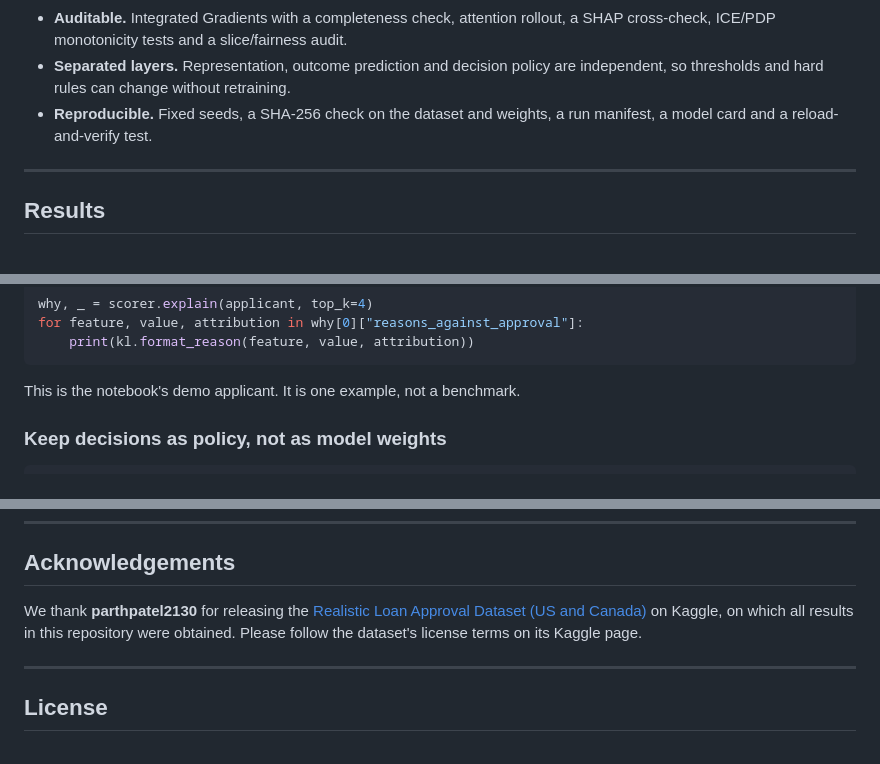
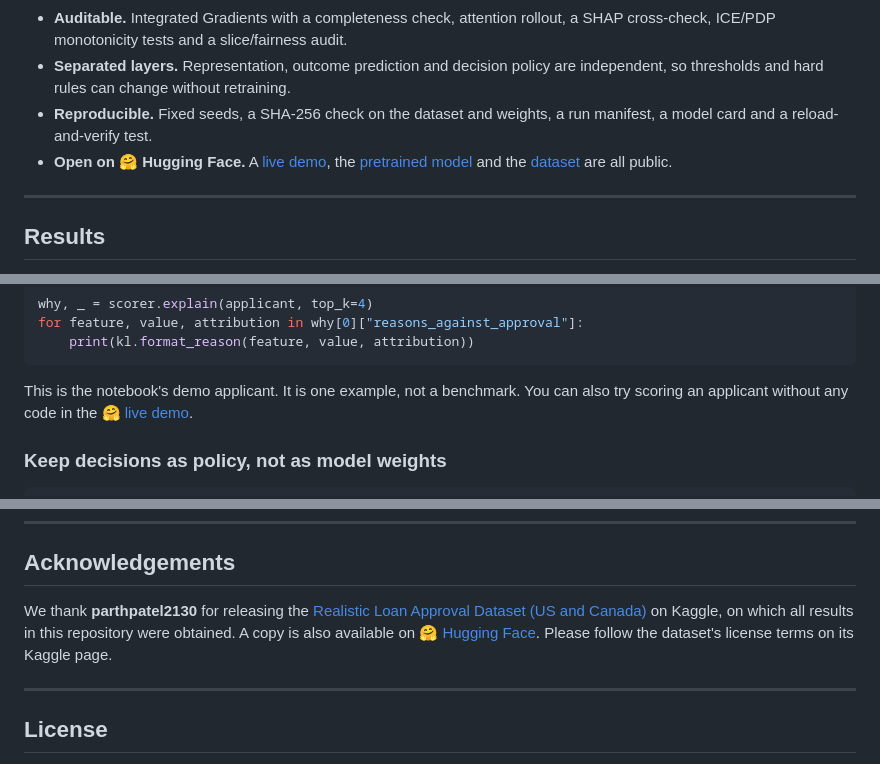
Before and after one commit to kaopanboonyuen/KaoLEAF, a Markdown page: README.md, 3 parts joined by grey strips. Rendered like a GitHub page.

````diff
--- a/README.md
+++ b/README.md
@@ -48,6 +60,7 @@ KaoLEAF is an attention-based model for credit decisions on tabular applicant da
 - **Auditable.** Integrated Gradients with a completeness check, attention rollout, a SHAP cross-check, ICE/PDP monotonicity tests and a slice/fairness audit.
 - **Separated layers.** Representation, outcome prediction and decision policy are independent, so thresholds and hard rules can change without retraining.
 - **Reproducible.** Fixed seeds, a SHA-256 check on the dataset and weights, a run manifest, a model card and a reload-and-verify test.
+- **Open on 🤗 Hugging Face.** A [live demo](https://huggingface.co/spaces/kaopanboonyuen/KaoLEAF-Demo), the [pretrained model](https://huggingface.co/kaopanboonyuen/KaoLEAF) and the [dataset](https://huggingface.co/datasets/kaopanboonyuen/loan-approval-us-ca) are all public.
 
 ---
 
@@ -161,7 +209,7 @@ for feature, value, attribution in why[0]["reasons_against_approval"]:
     print(kl.format_reason(feature, value, attribution))
 ```
 
-This is the notebook's demo applicant. It is one example, not a benchmark.
+This is the notebook's demo applicant. It is one example, not a benchmark. You can also try scoring an applicant without any code in the [🤗 live demo](https://huggingface.co/spaces/kaopanboonyuen/KaoLEAF-Demo).
 
 ### Keep decisions as policy, not as model weights
 
@@ -254,7 +302,7 @@ The manuscript is in preparation. Until then, please cite the project:
 
 ## Acknowledgements
 
-We thank **parthpatel2130** for releasing the [Realistic Loan Approval Dataset (US and Canada)](https://www.kaggle.com/datasets/parthpatel2130/realistic-loan-approval-dataset-us-and-canada) on Kaggle, on which all results in this repository were obtained. Please follow the dataset's license terms on its Kaggle page.
+We thank **parthpatel2130** for releasing the [Realistic Loan Approval Dataset (US and Canada)](https://www.kaggle.com/datasets/parthpatel2130/realistic-loan-approval-dataset-us-and-canada) on Kaggle, on which all results in this repository were obtained. A copy is also available on [🤗 Hugging Face](https://huggingface.co/datasets/kaopanboonyuen/loan-approval-us-ca). Please follow the dataset's license terms on its Kaggle page.
 
 ---
 
````
Also changed, not shown: other parts of README.md (+48 -1 lines).
